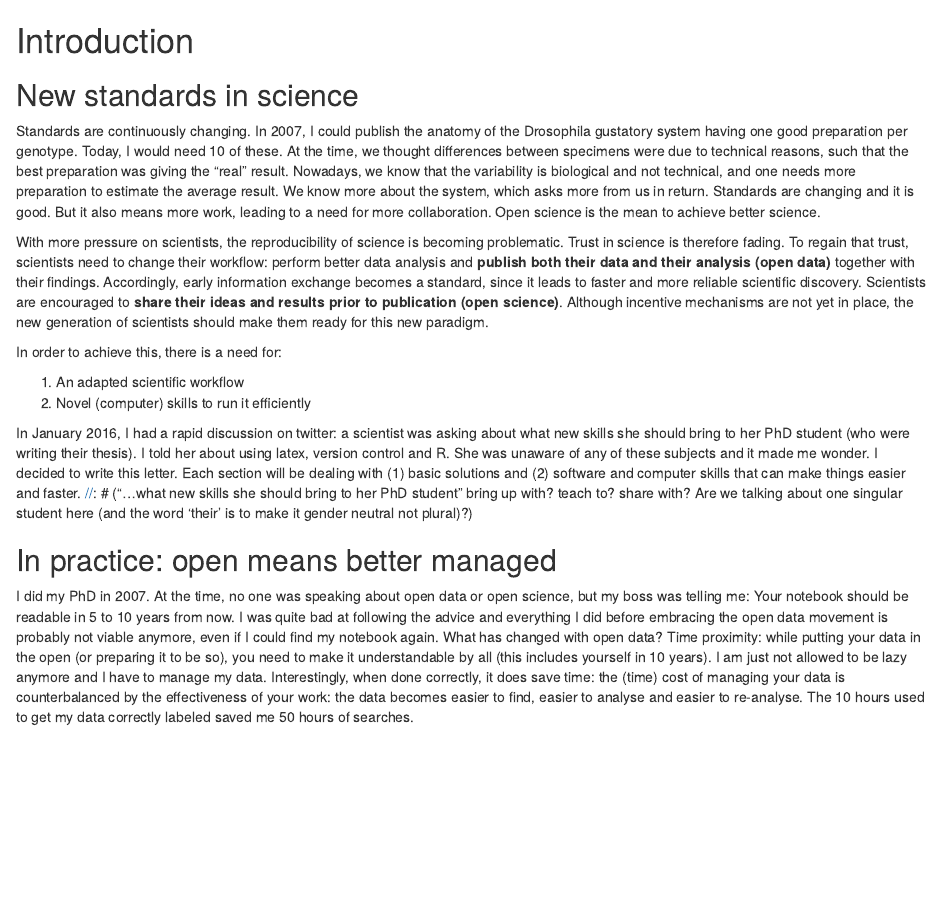
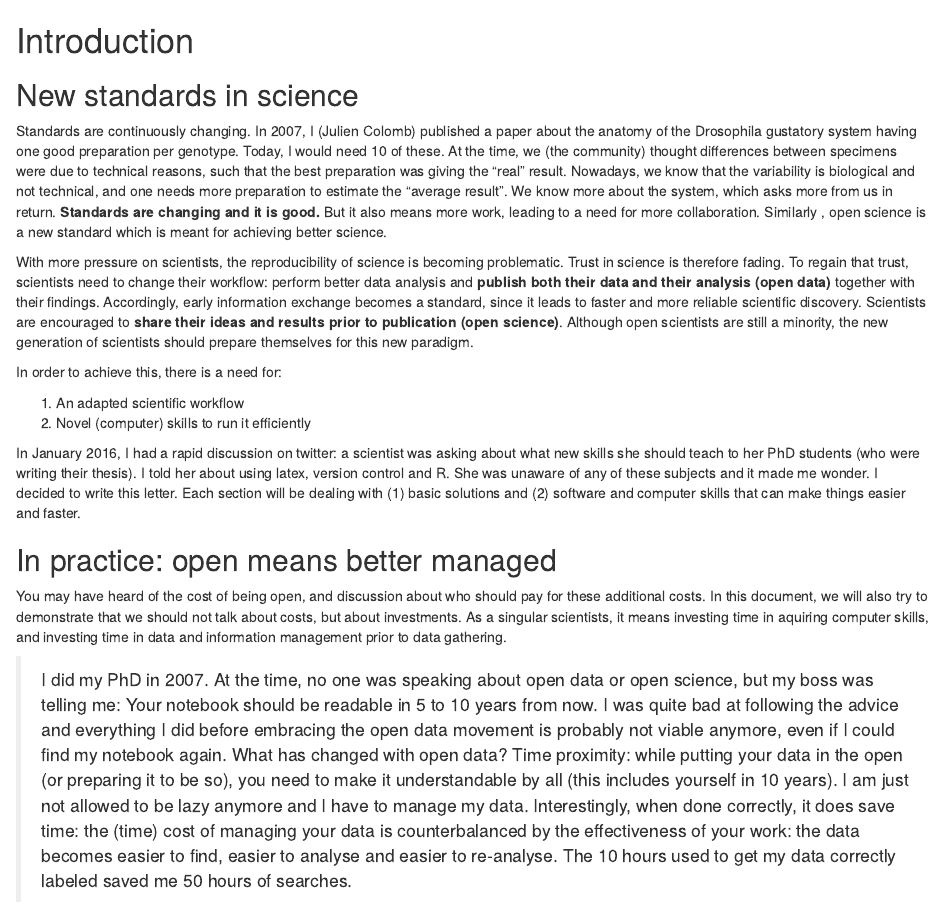
Before and after one commit to jcolomb/openscienceskills, an R Markdown document (children/introduction.Rmd): the page in a window 1100 px wide, from its top. Rendered offline with R 4.5, knitr and Pandoc, with nearby package versions.

Commit message:
some little changes and adapted to the comments

```diff
--- a/children/introduction.Rmd
+++ b/children/introduction.Rmd
@@ -2,23 +2,23 @@
 
 ## New standards in science
 
-Standards are continuously changing. In 2007, I could publish the anatomy of the Drosophila gustatory system having one good preparation per genotype. Today, I would need 10 of these. At the time, we thought differences between specimens were due to technical reasons, such that the best preparation was giving the "real" result. Nowadays, we know that the variability is biological and not technical, and one needs more preparation to estimate the average result. We know more about the system, which asks more from us in return. Standards are changing and it is good. But it also means more work, leading to a need for more collaboration. Open science is the mean to achieve better science.
+Standards are continuously changing. In 2007, I (Julien Colomb) published a paper about the anatomy of the Drosophila gustatory system having one good preparation per genotype. Today, I would need 10 of these. At the time, we (the community) thought differences between specimens were due to technical reasons, such that the best preparation was giving the "real" result. Nowadays, we know that the variability is biological and not technical, and one needs more preparation to estimate the "average result". We know more about the system, which asks more from us in return. **Standards are changing and it is good.** But it also means more work, leading to a need for more collaboration. Similarly , open science is a new standard which is meant for achieving better science.
 
-With more pressure on scientists, the reproducibility of science is becoming problematic. Trust in science is therefore fading. To regain that trust, scientists need to change their workflow: perform better data analysis and **publish both their data and their analysis (open data)** together with their findings. Accordingly, early information exchange becomes a standard, since it leads to faster and more reliable scientific discovery. Scientists are encouraged to **share their ideas and results prior to publication (open science)**. Although incentive mechanisms are not yet in place, the new generation of scientists should make them ready for this new paradigm.
+With more pressure on scientists, the reproducibility of science is becoming problematic. Trust in science is therefore fading. To regain that trust, scientists need to change their workflow: perform better data analysis and **publish both their data and their analysis (open data)** together with their findings. Accordingly, early information exchange becomes a standard, since it leads to faster and more reliable scientific discovery. Scientists are encouraged to **share their ideas and results prior to publication (open science)**. Although open scientists are still a minority, the new generation of scientists should prepare themselves for this new paradigm.
 
-[//]: # ("Although incentive mechanisms are not yet in place, the new generation of scientists should make them ready for this new paradigm." This sentence is confusing. Do you mean that the new generation should create the incentive mechanisms themselves? Or that they should prepare themselves for the new paradigm? There may be a more clear way of wording this.)
 
 In order to achieve this, there is a need for:
 
  1. An adapted scientific workflow
  2. Novel (computer) skills to run it efficiently
 
-In January 2016, I had a rapid discussion on twitter: a scientist was asking about what new skills she should bring to her PhD student (who were writing their thesis). I told her about using latex, version control and R. She was unaware of any of these subjects and it made me wonder. I decided to write this letter. Each section will be dealing with (1) basic solutions and (2) software and computer skills that can make things easier and faster.
-[//]: # ("...what new skills she should bring to her PhD student" bring up with? teach to? share with? Are we talking about one singular student here (and the word 'their' is to make it gender neutral not plural)?)
+In January 2016, I had a rapid discussion on twitter: a scientist was asking about what new skills she should teach to her PhD students (who were writing their thesis). I told her about using latex, version control and R. She was unaware of any of these subjects and it made me wonder. I decided to write this letter. Each section will be dealing with (1) basic solutions and (2) software and computer skills that can make things easier and faster.
 
 ## In practice: open means better managed
 
-I did my PhD in 2007. At the time, no one was speaking about open data or open science, but my boss was telling me: Your notebook should be readable in 5 to 10 years from now. I was quite bad at following the advice and everything I did before embracing the open data movement is probably not viable anymore, even if I could find my notebook again. What has changed with open data? Time proximity: while putting your data in the open (or preparing it to be so), you need to make it understandable by all (this includes yourself in 10 years). I am just not allowed to be lazy anymore and I have to manage my data. Interestingly, when done correctly, it does save time: the (time) cost of managing your data is counterbalanced by the effectiveness of your work: the data becomes easier to find, easier to analyse and easier to re-analyse. The 10 hours used to get my data correctly labeled saved me 50 hours of searches.
+You may have heard of the cost of being open, and discussion about who should pay for these additional costs. In this document, we will also try to demonstrate that we should not talk about costs, but about investments. As a singular scientists, it means investing time in aquiring computer skills, and investing time in data and information management prior to data gathering.
+
+>I did my PhD in 2007. At the time, no one was speaking about open data or open science, but my boss was telling me: Your notebook should be readable in 5 to 10 years from now. I was quite bad at following the advice and everything I did before embracing the open data movement is probably not viable anymore, even if I could find my notebook again. What has changed with open data? Time proximity: while putting your data in the open (or preparing it to be so), you need to make it understandable by all (this includes yourself in 10 years). I am just not allowed to be lazy anymore and I have to manage my data. Interestingly, when done correctly, it does save time: the (time) cost of managing your data is counterbalanced by the effectiveness of your work: the data becomes easier to find, easier to analyse and easier to re-analyse. The 10 hours used to get my data correctly labeled saved me 50 hours of searches.
 
 ## Open Science
 
```
Also changed, not shown: Main.pdf.
